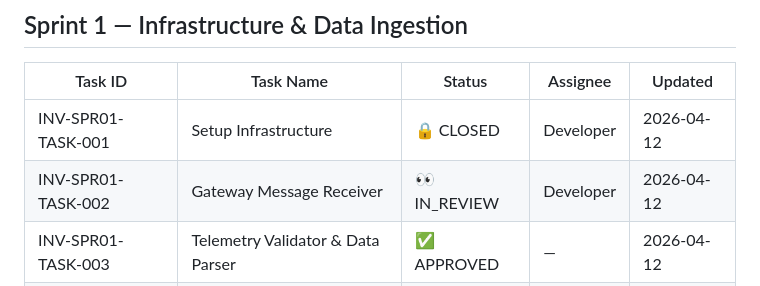
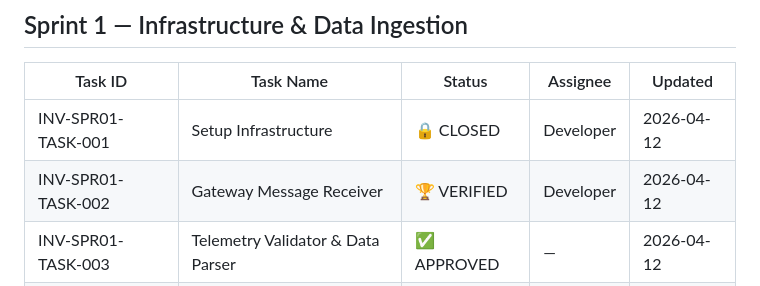
Before and after one commit to nguyenvu201/inventory-manage-go, a Markdown page: docs/sprints/task_registry.md, the part around the change. Drawn GitHub-style.

```diff
--- a/docs/sprints/task_registry.md
+++ b/docs/sprints/task_registry.md
@@ -34,7 +34,7 @@
 | Task ID               | Task Name                              | Status          | Assignee  | Updated     |
 |-----------------------|----------------------------------------|-----------------|-----------|-------------|
 | INV-SPR01-TASK-001    | Setup Infrastructure                   | 🔒 CLOSED       | Developer | 2026-04-12  |
-| INV-SPR01-TASK-002    | Gateway Message Receiver               | 👀 IN_REVIEW    | Developer | 2026-04-12  |
+| INV-SPR01-TASK-002    | Gateway Message Receiver               | 🏆 VERIFIED     | Developer | 2026-04-12  |
 | INV-SPR01-TASK-003    | Telemetry Validator & Data Parser      | ✅ APPROVED     | —         | 2026-04-12  |
 | INV-SPR01-TASK-004    | Raw Storage                            | ✅ APPROVED     | —         | 2026-04-12  |
 
```
Also changed, not shown: docs/sprints/sprint_01_infrastructure_ingestion.md (+2 -1 lines).
